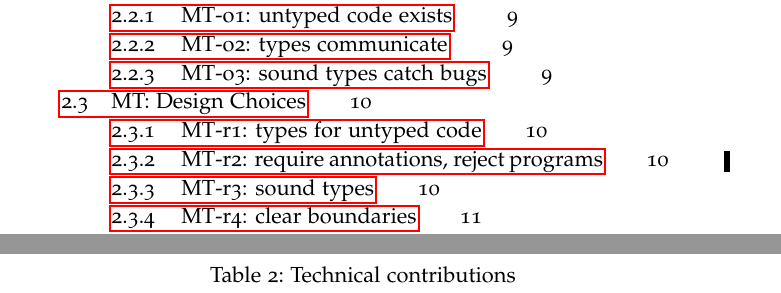
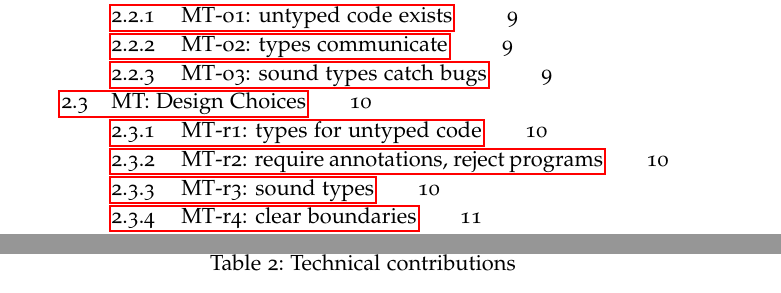
Before and after one commit to bennn/dissertation, a LaTeX thesis (dissertation/scrbl/bg.tex, which reads dissertation/scrbl/def.tex): two parts of pages 7 and 105 of 178, joined at a grey line, cut so that both start at the same text. Compiled offline with pdfLaTeX; a missing font is replaced by an installed copy or a similar font; a LaTeX package or settings file that is missing is left out.

Commit message:
scrbl: submitted to sarah gale

```diff
--- a/dissertation/scrbl/def.tex
+++ b/dissertation/scrbl/def.tex
@@ -1,4 +1,4 @@
-\overfullrule=1mm
+%%\overfullrule=1mm
 
 %% --- override Scribble
 \let\ssum\relax
@@ -50,14 +50,14 @@
 \mdfdefinestyle{staframestyle}{
   skipabove=0ex,rightmargin=0ex,skipbelow=2ex,leftmargin=2ex, %
   innertopmargin=1.2ex,innerrightmargin=1ex,innerbottommargin=1.2ex,innerleftmargin=1ex, %
-  align=center,roundcorner=8pt, %
-  outerlinewidth=1pt,middlelinewidth=1pt,innerlinewidth=0.5pt,outerlinecolor=black,middlelinecolor=white,innerlinecolor=black}
+  align=center,roundcorner=2pt, %
+  outerlinewidth=0.5pt,outerlinecolor=black,backgroundcolor=black!07!white}
 
 \mdfdefinestyle{dynframestyle}{
   skipabove=0ex,rightmargin=0ex,skipbelow=2ex,leftmargin=2ex, %
   innertopmargin=1.2ex,innerrightmargin=1ex,innerbottommargin=1.2ex,innerleftmargin=1ex, %
   align=center,roundcorner=2pt, %
-  outerlinewidth=1.3pt,outerlinecolor=black,backgroundcolor=black!07!white}
+  outerlinewidth=1.5pt,outerlinecolor=black}
 
 \newcommand{\todo}[1]{\textbf{TODO}: #1}
 \newcommand{\ldotsplus}{\ldots{}_{+}}
```
Also changed, not shown: dissertation/scrbl/README.md, 7 other files.
